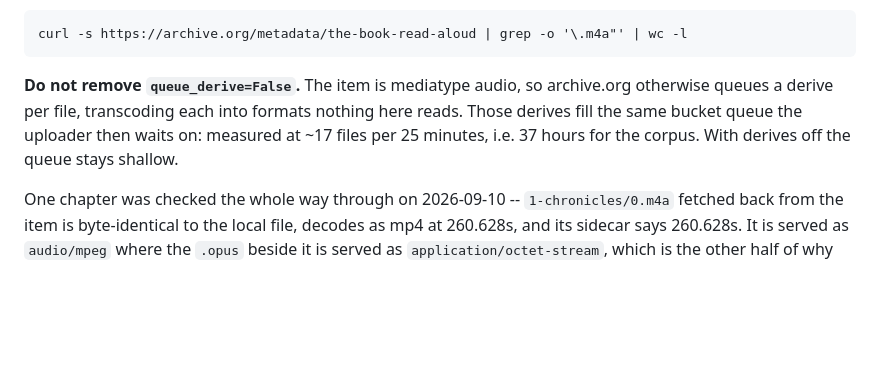
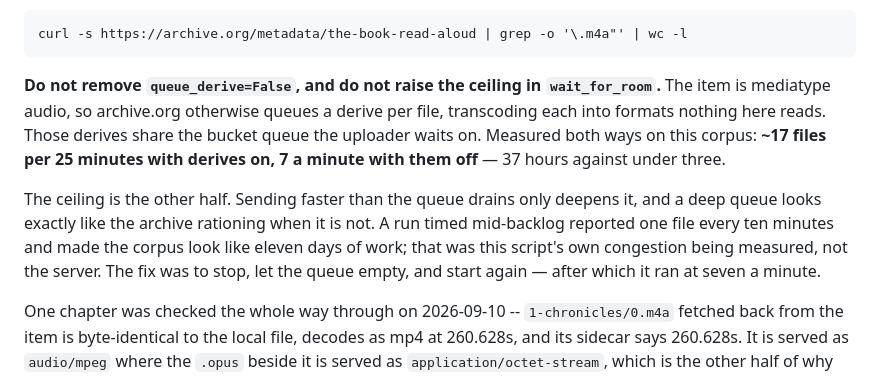
Before and after one commit to TheoryofShadows/The-Book, a Markdown page: NEXT.md, the part around the change. Rendered like a GitHub page; blank space fills up the shorter version.

Commit message:
Correct the upload timing, and say what the slow run really was
NEXT.md recorded 37 hours as the number to beat and left it there. The
measurement that mattered came later: with derives off and the queue empty
the corpus uploads at seven files a minute, under three hours.

It also records the wrong turn, because it is the one a reader is most
likely to repeat -- a run timed while a backlog drained reported one file
every ten minutes, and the obvious response to that is to push harder,
which is what caused it.

Co-Authored-By: Claude Opus 5 <noreply@anthropic.com>
Claude-Session: https://claude.ai/code/session_011KSyFmvrrx7v6XtCjTYvYW

```diff
--- a/NEXT.md
+++ b/NEXT.md
@@ -73,11 +73,19 @@ Check how far it got:
 
     curl -s https://archive.org/metadata/the-book-read-aloud | grep -o '\.m4a"' | wc -l
 
-**Do not remove `queue_derive=False`.** The item is mediatype audio, so
-archive.org otherwise queues a derive per file, transcoding each into formats
-nothing here reads. Those derives fill the same bucket queue the uploader then
-waits on: measured at ~17 files per 25 minutes, i.e. 37 hours for the corpus.
-With derives off the queue stays shallow.
+**Do not remove `queue_derive=False`, and do not raise the ceiling in
+`wait_for_room`.** The item is mediatype audio, so archive.org otherwise
+queues a derive per file, transcoding each into formats nothing here reads.
+Those derives share the bucket queue the uploader waits on. Measured both
+ways on this corpus: **~17 files per 25 minutes with derives on, 7 a minute
+with them off** — 37 hours against under three.
+
+The ceiling is the other half. Sending faster than the queue drains only
+deepens it, and a deep queue looks exactly like the archive rationing when it
+is not. A run timed mid-backlog reported one file every ten minutes and made
+the corpus look like eleven days of work; that was this script's own
+congestion being measured, not the server. The fix was to stop, let the queue
+empty, and start again — after which it ran at seven a minute.
 
 One chapter was checked the whole way through on 2026-09-10 --
 `1-chronicles/0.m4a` fetched back from the item is byte-identical to the local
```
